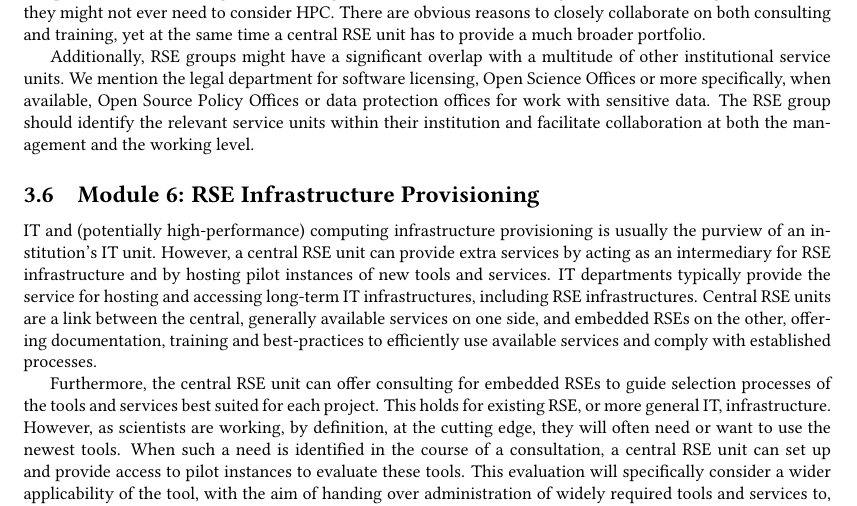
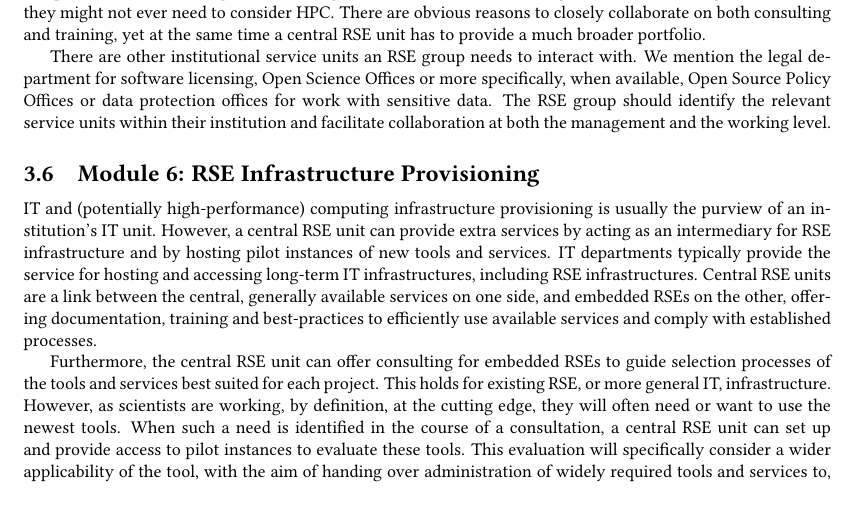
Before and after one commit to DE-RSE/2023_paper-RSE-groups, a LaTeX document (paper.tex): part of page 7 of 16, cut so that both start at the same text, the shorter picture padded with empty space. Compiled offline with pdfLaTeX; a LaTeX package or settings file that is missing is left out.

Commit message:
Update paper.tex
Co-authored-by: Magnus Hagdorn <magnus.hagdorn@charite.de>

```diff
--- a/paper.tex
+++ b/paper.tex
@@ -374,7 +374,7 @@ At the same time, HPC by nature focuses on highly efficient, many-core, if possi
 The challenges of an average researchers often start a long way before reaching that level, and they might not ever need to consider HPC\@.
 There are obvious reasons to closely collaborate on both consulting and training, yet at the same time a central RSE unit has to provide a much broader portfolio.
 
-Additionally, RSE groups might have a significant overlap with a multitude of other institutional service units.
+There are other institutional service units an RSE group needs to interact with.
 We mention the legal department for software licensing, Open Science Offices or more specifically, when available, Open Source Policy Offices or data protection offices for work with sensitive data.
 The RSE group should identify the relevant service units within their institution and facilitate collaboration at both the management and the working level.
 
```
